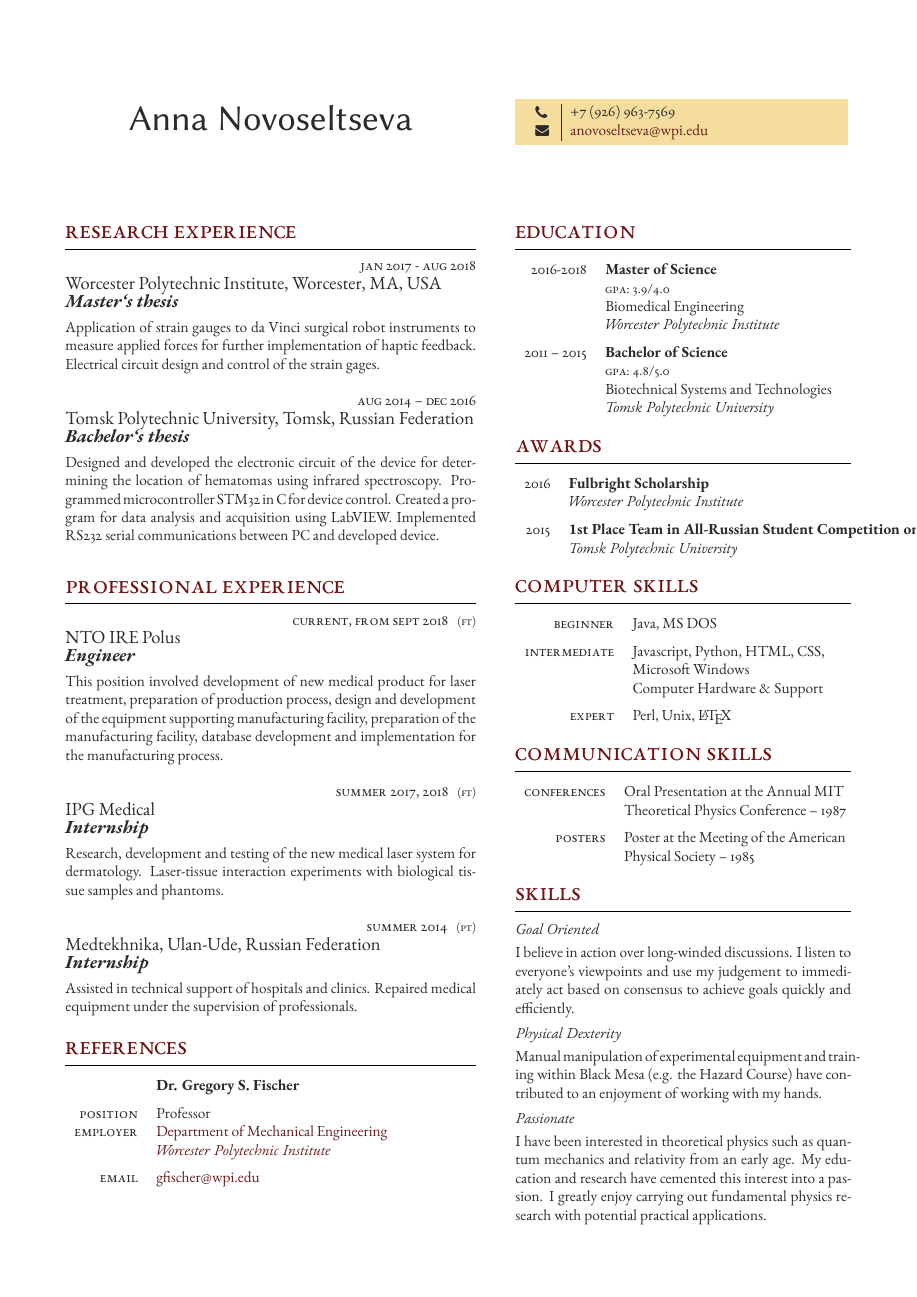
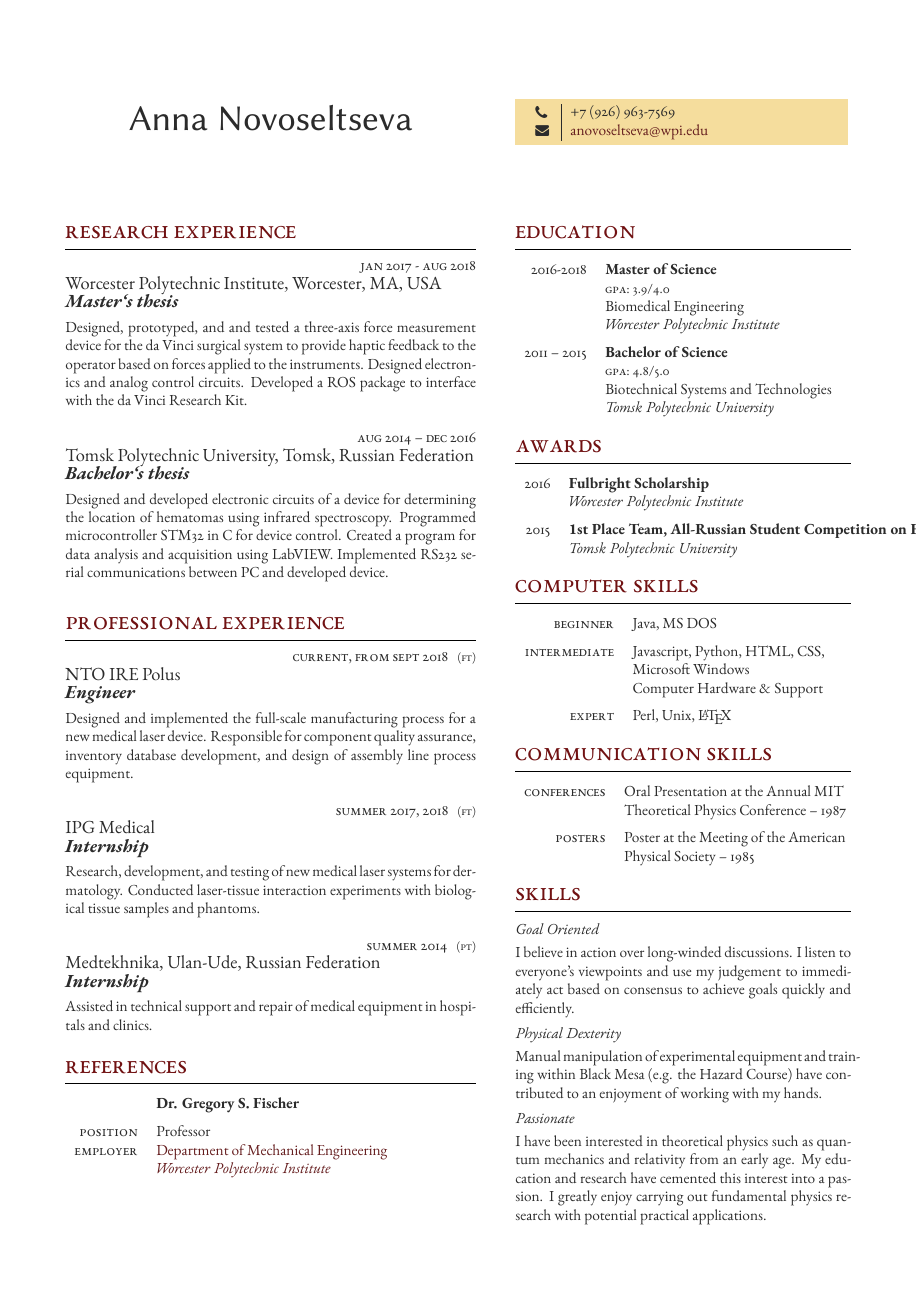
Before and after one commit to AnnaNovoseltseva/curriculum_vitae, a LaTeX document (main.tex): page 1 of 2. Compiled offline with XeLaTeX.

Commit message:
Reword research project summaries

```diff
--- a/main.tex
+++ b/main.tex
@@ -58,10 +58,7 @@
 {} % FT/PT (full time or part time)
 {Worcester Polytechnic Institute, Worcester, MA, USA} % Employer
 {Master`s thesis} % Job title
-{Application of strain gauges to da Vinci surgical
-robot instruments to measure applied forces for
-further implementation of haptic feedback. Electrical
-circuit design and control of the strain gages.} % Description
+{Designed, prototyped, and and tested a three-axis force measurement device for the da Vinci surgical system to provide haptic feedback to the operator based on forces applied to the instruments. Designed electronics and analog control circuits. Developed a ROS package to interface with the da Vinci Research Kit.} % Description
 
 %------------------------------------------------
 
@@ -69,8 +66,8 @@ circuit design and control of the strain gages.} % Description
 {}
 {Tomsk Polytechnic University, Tomsk, Russian Federation} % Employer
 {Bachelor`s thesis} % Job title
-{Designed and developed the electronic circuit of
-the device for determining the location of hematomas
+{Designed and developed electronic circuits of
+a device for determining the location of hematomas
 using infrared spectroscopy. Programmed microcontroller
 STM32 in C for device control. Created
 a program for data analysis and acquisition using
@@ -99,7 +96,7 @@ between PC and developed device.}  % Description
 {FT} % FT/PT (full time or part time)
 {NTO IRE Polus} % Employer
 {Engineer} % Job title
-{This position involved development of new medical product for laser treatment, preparation of production process, design and development of the equipment supporting manufacturing facility, preparation of the manufacturing facility, database development and implementation for the manufacturing process.} % Description
+{Designed and implemented the full-scale manufacturing process for a new medical laser device. Responsible for component quality assurance, inventory database development, and design of assembly line process equipment.} % Description
 
 %------------------------------------------------
 
@@ -107,7 +104,7 @@ between PC and developed device.}  % Description
 {FT} % FT/PT (full time or part time)
 {IPG Medical} % Employer
 {Internship} % Job title
-{Research, development and testing of the new medical laser system for dermatology. Laser-tissue interaction experiments with biological tissue samples and phantoms.}  % Description
+{Research, development, and testing of new medical laser systems for dermatology. Conducted laser-tissue interaction experiments with biological tissue samples and phantoms.}  % Description
 
 %------------------------------------------------
 
@@ -115,9 +112,7 @@ between PC and developed device.}  % Description
 {PT} % FT/PT (full time or part time)
 {Medtekhnika, Ulan-Ude, Russian Federation} % Employer
 {Internship} % Job title
-{Assisted in technical support of hospitals and clinics.
-Repaired medical equipment under the supervision
-of professionals.} % Description
+{Assisted in technical support and repair of medical equipment in hospitals and clinics.} % Description
 
 %------------------------------------------------
 
@@ -252,7 +247,7 @@ of professionals.} % Description
 
 	%------------------------------------------------
 
-	\tableentry{2015}{\textbf{1st Place Team in All-Russian Student Competition on Electronics}}{}
+	\tableentry{2015}{\textbf{1st Place Team, All-Russian Student Competition on Electronics}}{}
 	\tableentry{}{\textit{Tomsk Polytechnic University}}{spaceafter}
 
 	%------------------------------------------------
```
